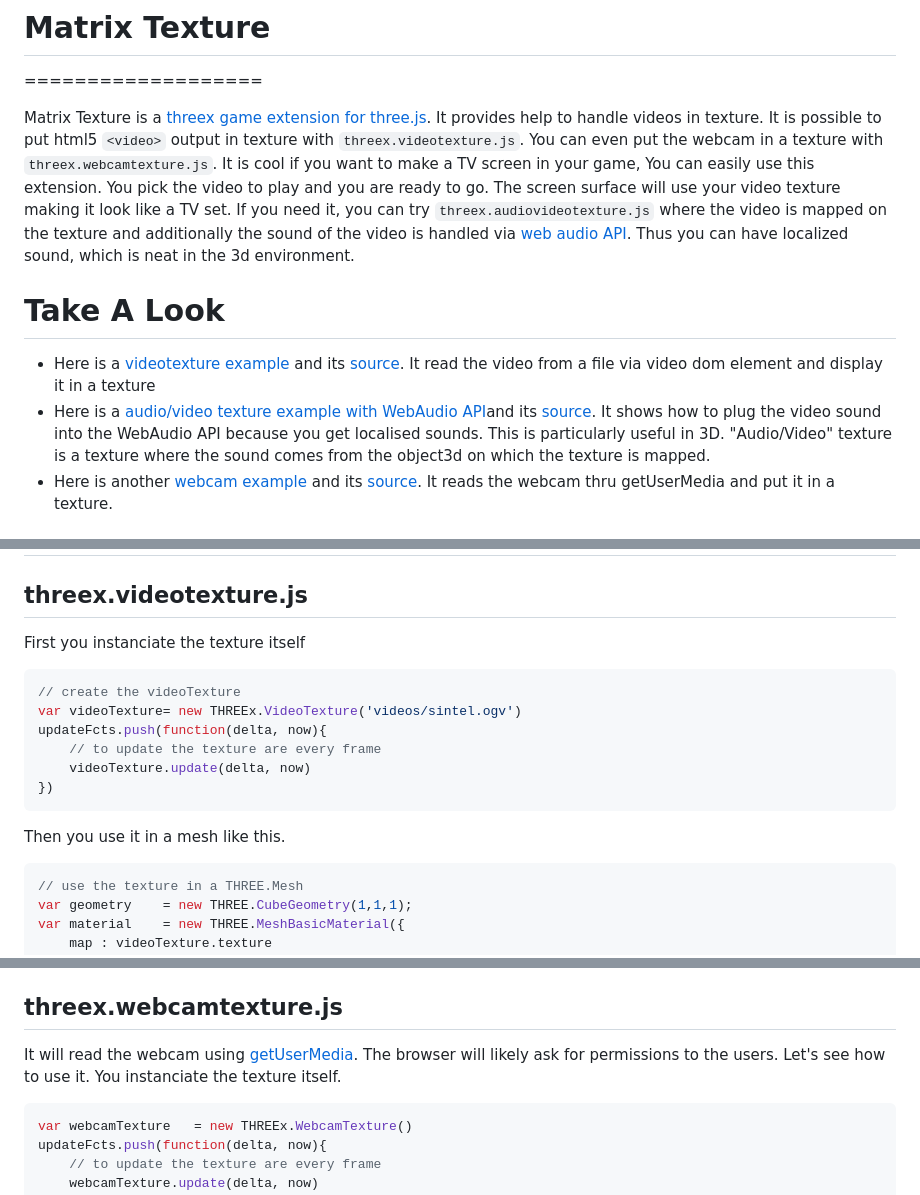
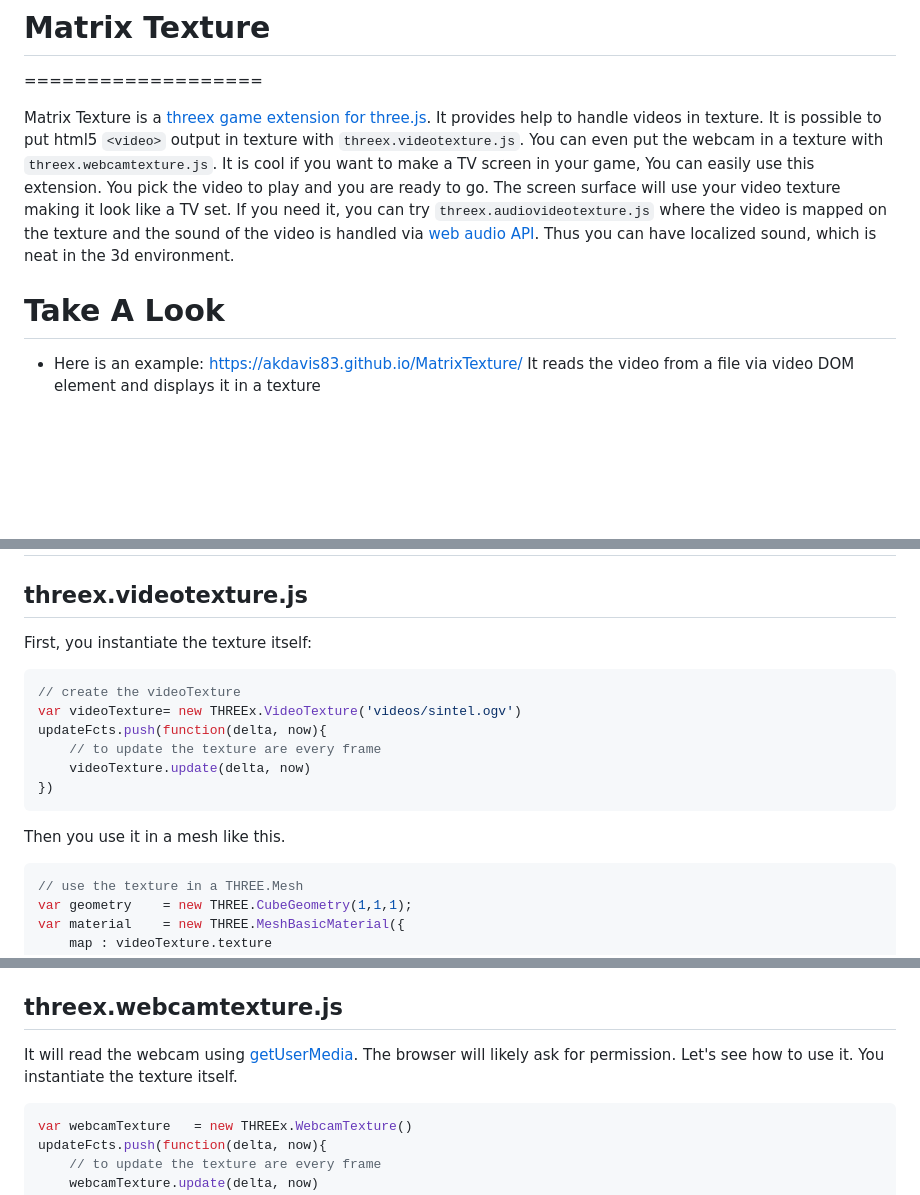
Before and after one commit to akdavis83/MatrixTexture, a Markdown page: README.md, 3 parts joined by grey strips. Rendered like a GitHub page; blank space fills up the shorter version.

````diff
--- a/README.md
+++ b/README.md
@@ -8,20 +8,13 @@
 It is cool if you want to make a TV screen in your game, You can easily use this extension. You pick the video to play and you are ready to go.
 The screen surface will use your video texture making it look like a TV set.
 If you need it, you can try ```threex.audiovideotexture.js``` where the
-video is mapped on the texture and additionally the sound of the video
+video is mapped on the texture and the sound of the video
 is handled via
 [web audio API](https://dvcs.w3.org/hg/audio/raw-file/tip/webaudio/specification.html).
 Thus you can have localized sound, which is neat in the 3d environment.
 
 Take A Look
 ===============
-* Here is a [videotexture example](http://jeromeetienne.github.io/threex.videotexture/examples/videotexture.html) and its [source](https://github.com/jeromeetienne/threex.videotexture/blob/master/examples/videotexture.html).
-It read the video from a file via video dom element and display it in a texture
-* Here is a [audio/video texture example with WebAudio API](http://jeromeetienne.github.io/threex.videotexture/examples/audiovideotexture.html)and its [source](https://github.com/jeromeetienne/threex.videotexture/blob/master/examples/audiovideotexture.html).
-It shows how to plug the video sound into the WebAudio API because you get localised sounds.
-This is particularly useful in 3D.
-"Audio/Video" texture is a texture where the sound comes from the object3d on which
-the texture is mapped.
-* Here is another [webcam example](http://jeromeetienne.github.io/threex.videotexture/examples/webcamtexture.html) and its [source](https://github.com/jeromeetienne/threex.videotexture/blob/master/examples/webcamtexture.html).
-It reads the webcam thru getUserMedia and put it in a texture.
+* Here is an example: https://akdavis83.github.io/MatrixTexture/
+It reads the video from a file via video DOM element and displays it in a texture
 
@@ -55,9 +46,9 @@ How To Use it
 
 ## threex.videotexture.js
 
-First you instanciate the texture itself
+First, you instantiate the texture itself:
 
-```javascript
+```JAVASCRIPT
 // create the videoTexture
 var videoTexture= new THREEx.VideoTexture('videos/sintel.ogv')
 updateFcts.push(function(delta, now){
@@ -68,7 +59,7 @@ updateFcts.push(function(delta, now){
 
 Then you use it in a mesh like this.
 
-```javascript
+```JS
 // use the texture in a THREE.Mesh
 var geometry	= new THREE.CubeGeometry(1,1,1);
 var material	= new THREE.MeshBasicMaterial({
@@ -89,11 +80,10 @@ Here is the detailled API:
 
 It will read the webcam using
 [getUserMedia](https://developer.mozilla.org/en-US/docs/Web/API/Navigator.getUserMedia).
-The browser
-will likely ask for permissions to the users.
-Let's see how to use it. You instanciate the texture itself.
+The browser will likely ask for permission.
+Let's see how to use it. You instantiate the texture itself.
 
-```javascript
+```JS
 var webcamTexture	= new THREEx.WebcamTexture()
 updateFcts.push(function(delta, now){
 	// to update the texture are every frame
````
Also changed, not shown: other parts of README.md (+4 -6 lines).
